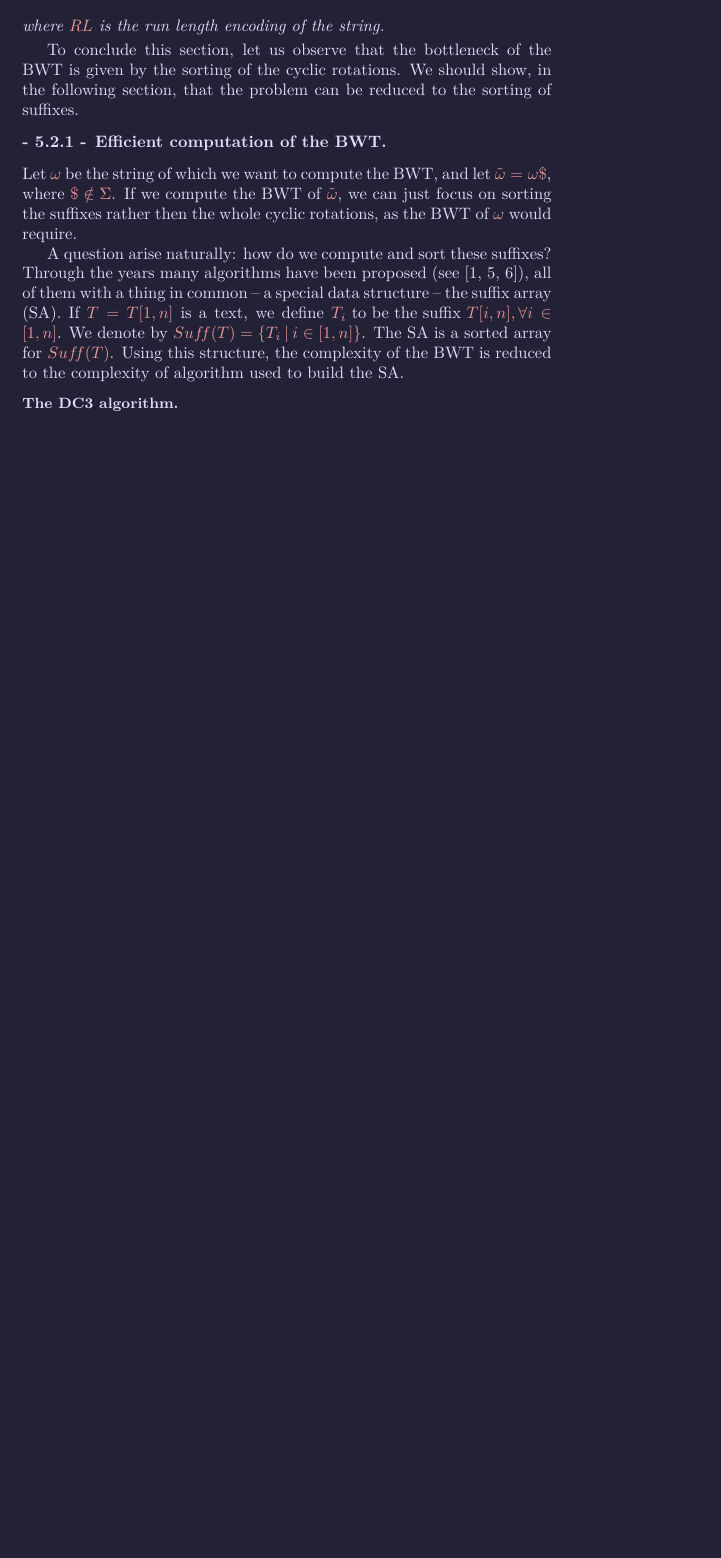
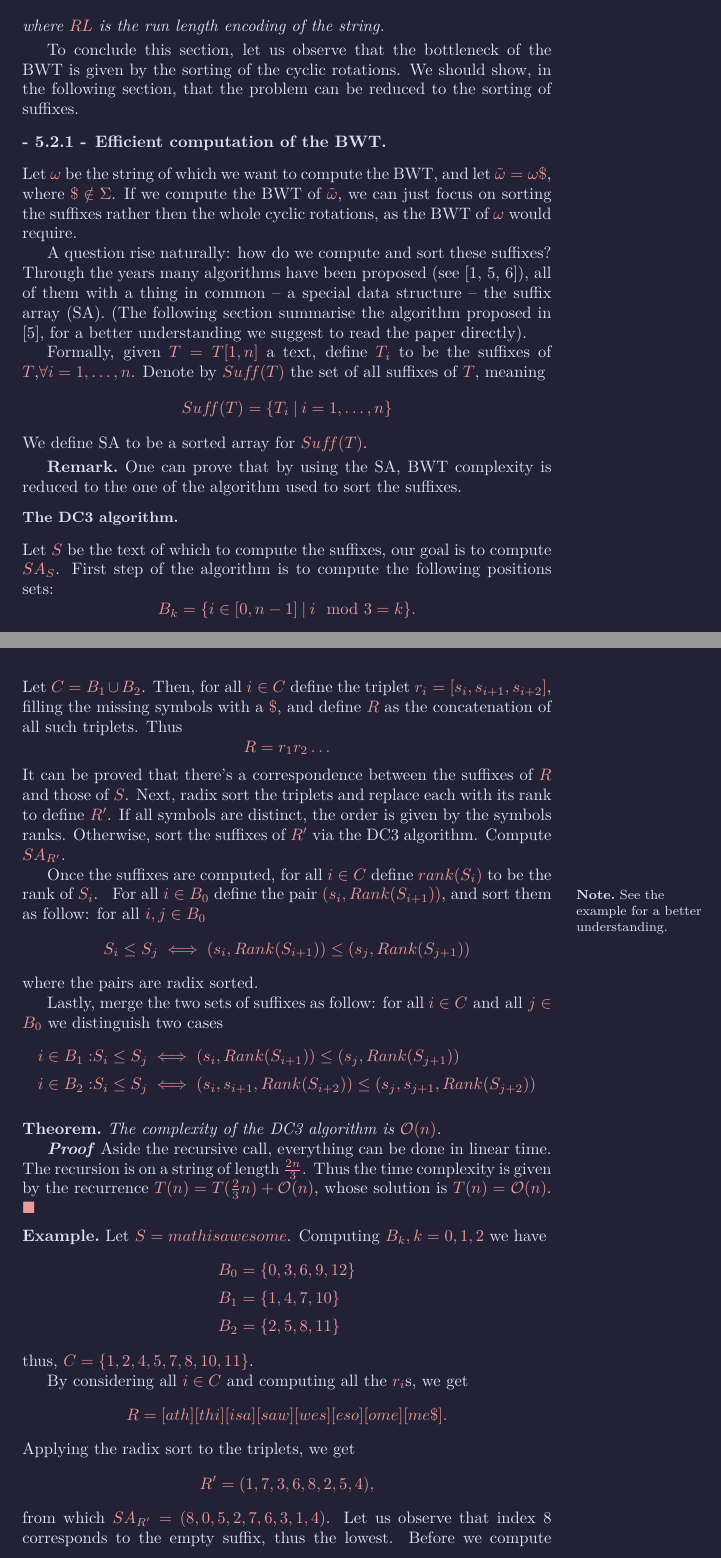
Before and after one commit to UtsuroNoArashi/lectures, a LaTeX document (Information Theory/main/Information_Theory.tex, which reads Information Theory/sections/subsub/5.2.1 - Efficient BWT computation.tex): part of page 25 of 28 before the commit and two parts of pages 25 and 26 of 29 after it, the two joined at a grey line, cut so that both start at the same text, the shorter picture padded with empty space. The pictures show the PDF file Information Theory/main/Information_Theory.pdf that the author committed with the source.

Commit message:
Completed section 5; fixed Bib with respect to DBLP

```diff
--- /dev/null
+++ b/Information Theory/sections/subsub/5.2.1 - Efficient BWT computation.tex
@@ -0,0 +1,5 @@
+\documentclass{subfiles}
+\begin{document}
+    Let \(\omega\) be the string of which we want to compute the BWT,
+        and let \(\tilde{\omega} = \omega\textdollar\),
+        where \(\textdollar \notin \Sigma\).
@@ -0,0 +10,94 @@
+    A question rise naturally: how do we compute and sort these suffixes?
+        Through the years many algorithms have been proposed
+        (see \cite{karkkainen2006, ko2005, baier2016}),
+        all of them with a thing in common -- a special data structure -- the \gls{sa}.
+        (The following section summarise the algorithm proposed in \cite{karkkainen2006},
+        for a better understanding we suggest to read the paper directly).
+
+    Formally, given \(T = T[1, n]\) a text,
+        define \(T_{i}\) to be the suffixes of \(T \text{,} \forall i = 1, \ldots, n\).
+        Denote by \(Suf\!f(T)\) the set of all suffixes of \(T\),
+            meaning
+            \[
+                Suf\!f (T) = \set{T_{i}}[i = 1, \ldots, n]
+            \]
+        We define SA to be a sorted array for \(Suf\!f(T)\).
+
+    \begin{remark*}
+        One can prove that by using the SA,
+            BWT complexity is reduced to the one of the algorithm used to sort the suffixes.
+    \end{remark*}
+
+    \paragraph{The DC3 algorithm}
+    Let \(S\) be the text of which to compute the suffixes, our goal is to compute \(SA_{S}\).
+    First step of the algorithm is to compute the following positions sets:
+    \[
+        B_{k} = \set{i \in [0, n - 1]}[i \mod 3 = k].
+    \]
+    Let \(C = B_{1} \cup B_{2}\). Then,
+        for all \(i \in C\) define the triplet \(r_i = [s_{i}, s_{i + 1}, s_{i + 2}]\),
+        filling the missing symbols with a \(\textdollar\),
+        and define \(R\) as the concatenation of all such triplets.
+        Thus
+        \[
+            R = r_{1}r_{2}\ldots
+        \]
+        It can be proved that there's a correspondence between the suffixes of \(R\)
+            and those of \(S\).
+    Next, radix sort the triplets and replace each with its rank to define \(R'\).
+    If all symbols are distinct, the order is given by the symbols ranks.
+    Otherwise, sort the suffixes of \(R'\) via the DC3 algorithm.
+    Compute \(SA_{R'}\).
+
+    Once the suffixes are computed,
+        for all \(i \in C\) define \(rank(S_{i})\) to be the rank of \(S_{i}\).
+        \note{See the example for a better understanding.}
+    For all \(i \in B_{0}\) define the pair \((s_{i}, Rank(S_{i + 1}))\),
+        and sort them as follow: for all \(i, j \in B_{0}\)
+        \[
+            S_{i} \le S_{j} \iff (s_{i}, Rank(S_{i + 1})) \le (s_{j}, Rank(S_{j + 1}))
+        \]
+        where the pairs are radix sorted.
+
+    Lastly, merge the two sets of suffixes as follow:
+        for all \(i \in C \text{ and all } j \in B_{0}\) we distinguish two cases
+        \[\begin{aligned}
+            i \in B_{1}:& S_{i} \le S_{j} \iff (s_{i}, Rank(S_{i + 1})) \le (s_{j}, Rank(S_{j + 1})) \\
+            i \in B_{2}:&  S_{i} \le S_{j} \iff
+                (s_{i}, s_{i +1}, Rank(S_{i + 2})) \le (s_{j}, s_{j + 1}, Rank(S_{j + 2})) \\
+        \end{aligned}\]
+    \begin{theorem*}
+        The complexity of the DC3 algorithm is \(\bigO{n}\).
+    \end{theorem*}
+    \begin{proof*}
+        Aside the recursive call, everything can be done in linear time.
+        The recursion is on a string of length \(\tfrac{2n}{3}\).
+        Thus the time complexity is given by the recurrence \(T(n) = T(\tfrac{2}{3}n) + \bigO{n}\),
+        whose solution is \(T(n) = \bigO{n}\).
+    \end{proof*}
+
+    \begin{example*}
+        Let \(S = mathisawesome\). Computing \(B_{k}, k = 0, 1, 2\) we have
+        \[\begin{aligned}
+            B_{0} & = \set{0, 3, 6, 9, 12} \\
+            B_{1} & = \set{1, 4, 7, 10} \\
+            B_{2} & = \set{2, 5, 8, 11} \\
+        \end{aligned}\]
+            thus, \(C = \set{1, 2, 4, 5, 7, 8, 10, 11}\).
+
+        % m  a  t  h  i  s  a  w  e  s  o  m  e
+        % 0  1  2  3  4  5  6  7  8  9  10 11 12
+
+        By considering all \(i \in C\) and computing all the \(r_{i}\)s,
+            we get
+            \[
+                R = [ath][thi][isa][saw][wes][eso][ome][me\textdollar].
+            \]
+        Applying the radix sort to the triplets,
+            we get
+            \[
+                R' = (1, 7, 3, 6, 8, 2, 5, 4),
+            \]
+            from which \(SA_{R'} = (8, 0, 5, 2, 7, 6, 3, 1, 4)\).
+            Let us observe that index 8 corresponds to the empty suffix,
+            thus the lowest.
```
Also changed, not shown: Information Theory/extra/Bib/other.bib (added, +14 -0 lines), Information Theory/extra/Bib/papers.bib (+40 -39 lines), Information Theory/extra/TikZ/Figure * - Example DC3.tex (added, +17 -0 lines), Information Theory/main/Information_Theory.tex (+4 -3 lines), Information Theory/sections/simple/6 - Dictionary based compressors.tex (added, +4 -0 lines), Information Theory/sections/sub/5.1 - BWT.tex (+3 -7 lines), Information Theory/sections/sub/5.2 - Analysis of BWT.tex (+2 -2 lines), Information Theory/main/Information_Theory.pdf, Information Theory/sections/subsub/5.2.1 - Efficient BWT computation.tex (16 more changed lines).
